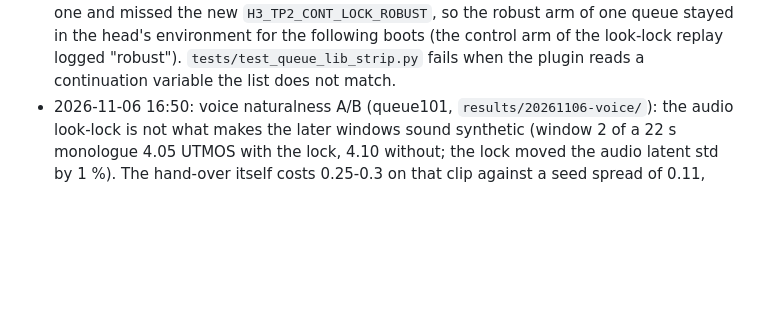
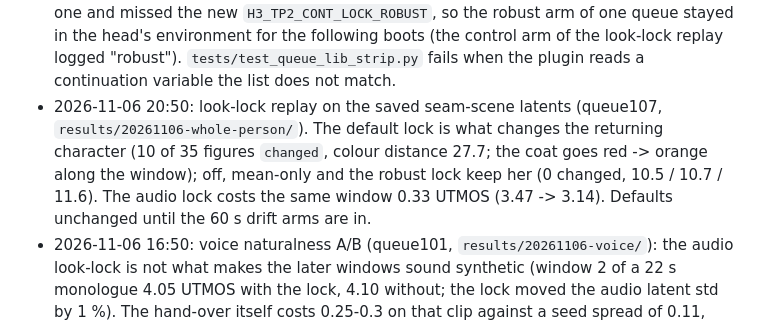
Before and after one commit to knapcio/MiniMax-H3-2x-DGX-Spark-TP2, a Markdown page: CHANGELOG.md, the part around the change. Drawn GitHub-style; blank space fills up the shorter version.

```diff
--- a/CHANGELOG.md
+++ b/CHANGELOG.md
@@ -378,6 +378,10 @@
   list named every lock variable one by one and missed the new `H3_TP2_CONT_LOCK_ROBUST`, so the robust arm of one queue
   stayed in the head's environment for the following boots (the control arm of the look-lock replay logged "robust").
   `tests/test_queue_lib_strip.py` fails when the plugin reads a continuation variable the list does not match.
+- 2026-11-06 20:50: look-lock replay on the saved seam-scene latents (queue107, `results/20261106-whole-person/`). The
+  default lock is what changes the returning character (10 of 35 figures `changed`, colour distance 27.7; the coat goes
+  red -> orange along the window); off, mean-only and the robust lock keep her (0 changed, 10.5 / 10.7 / 11.6). The
+  audio lock costs the same window 0.33 UTMOS (3.47 -> 3.14). Defaults unchanged until the 60 s drift arms are in.
 - 2026-11-06 16:50: voice naturalness A/B (queue101, `results/20261106-voice/`): the audio look-lock is not what makes
   the later windows sound synthetic (window 2 of a 22 s monologue 4.05 UTMOS with the lock, 4.10 without; the lock moved
   the audio latent std by 1 %). The hand-over itself costs 0.25-0.3 on that clip against a seed spread of 0.11, with
```
Also changed, not shown: results/20261106-whole-person/README.md (+35 -3 lines), results/20261106-whole-person/sheet-lock-replay.jpg (added).
